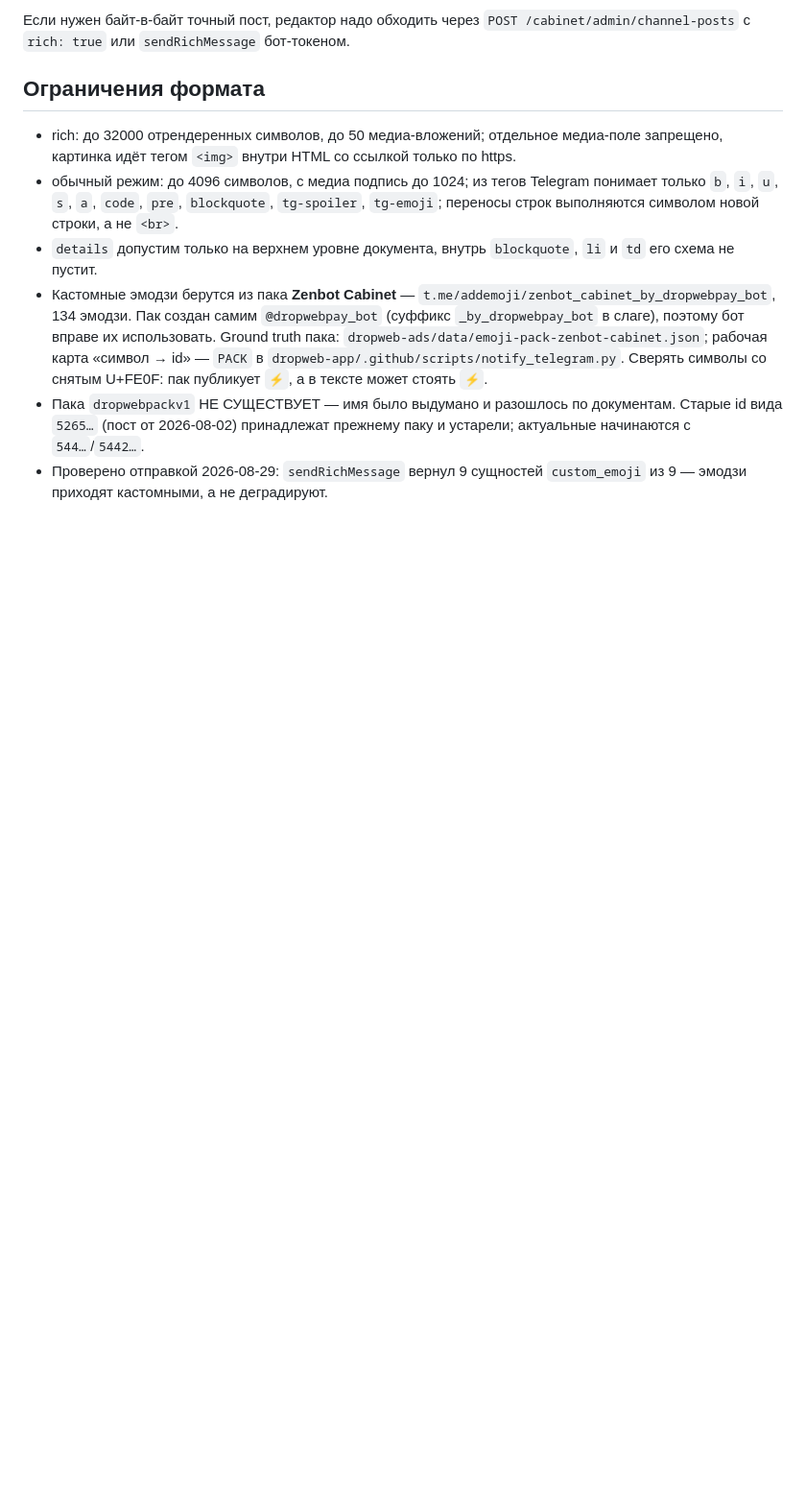
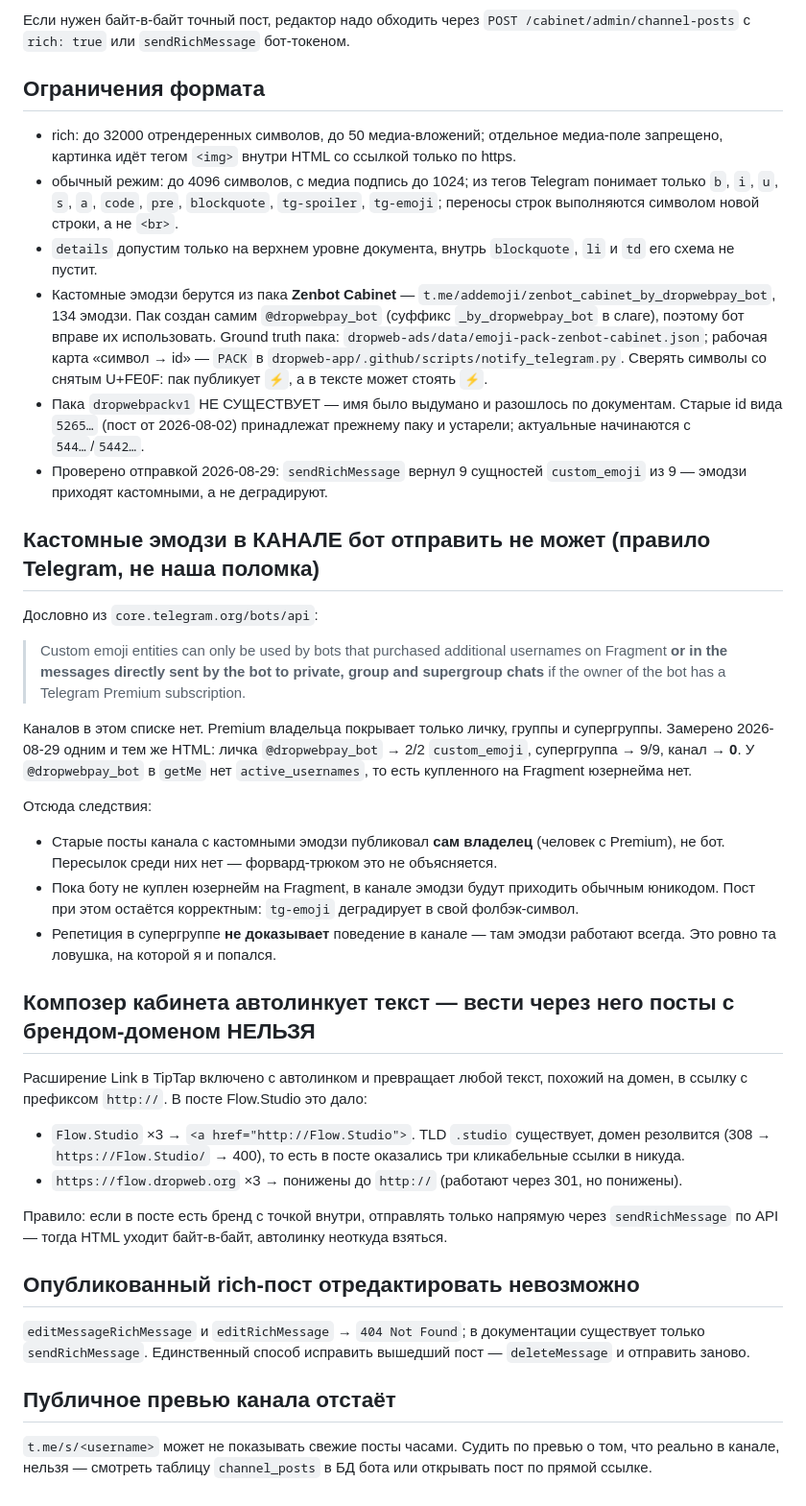
Before and after one commit to enkinvsh/dropweb-channel, a Markdown page: posts/README.md, the part around the change. Shown at 96% size. GitHub-like rendering; blank space fills up the shorter version.

Commit message:
posts: record why custom emoji cannot survive a bot post to a channel
Also the composer's autolink, which turned the brand name into three dead
http://Flow.Studio links, and the absence of any rich-message edit method.

```diff
--- a/posts/README.md
+++ b/posts/README.md
@@ -39,3 +39,47 @@
 - Кастомные эмодзи берутся из пака **Zenbot Cabinet** — `t.me/addemoji/zenbot_cabinet_by_dropwebpay_bot`, 134 эмодзи. Пак создан самим `@dropwebpay_bot` (суффикс `_by_dropwebpay_bot` в слаге), поэтому бот вправе их использовать. Ground truth пака: `dropweb-ads/data/emoji-pack-zenbot-cabinet.json`; рабочая карта «символ → id» — `PACK` в `dropweb-app/.github/scripts/notify_telegram.py`. Сверять символы со снятым U+FE0F: пак публикует `⚡`, а в тексте может стоять `⚡️`.
 - Пака `dropwebpackv1` НЕ СУЩЕСТВУЕТ — имя было выдумано и разошлось по документам. Старые id вида `5265…` (пост от 2026-08-02) принадлежат прежнему паку и устарели; актуальные начинаются с `544…`/`5442…`.
 - Проверено отправкой 2026-08-29: `sendRichMessage` вернул 9 сущностей `custom_emoji` из 9 — эмодзи приходят кастомными, а не деградируют.
+
+## Кастомные эмодзи в КАНАЛЕ бот отправить не может (правило Telegram, не наша поломка)
+
+Дословно из `core.telegram.org/bots/api`:
+
+> Custom emoji entities can only be used by bots that purchased additional usernames on Fragment
+> **or in the messages directly sent by the bot to private, group and supergroup chats**
+> if the owner of the bot has a Telegram Premium subscription.
+
+Каналов в этом списке нет. Premium владельца покрывает только личку, группы и супергруппы.
+Замерено 2026-08-29 одним и тем же HTML: личка `@dropwebpay_bot` → 2/2 `custom_emoji`,
+супергруппа → 9/9, канал → **0**. У `@dropwebpay_bot` в `getMe` нет `active_usernames`,
+то есть купленного на Fragment юзернейма нет.
+
+Отсюда следствия:
+
+- Старые посты канала с кастомными эмодзи публиковал **сам владелец** (человек с Premium), не бот.
+  Пересылок среди них нет — форвард-трюком это не объясняется.
+- Пока боту не куплен юзернейм на Fragment, в канале эмодзи будут приходить обычным юникодом.
+  Пост при этом остаётся корректным: `tg-emoji` деградирует в свой фолбэк-символ.
+- Репетиция в супергруппе **не доказывает** поведение в канале — там эмодзи работают всегда.
+  Это ровно та ловушка, на которой я и попался.
+
+## Композер кабинета автолинкует текст — вести через него посты с брендом-доменом НЕЛЬЗЯ
+
+Расширение Link в TipTap включено с автолинком и превращает любой текст, похожий на домен,
+в ссылку с префиксом `http://`. В посте Flow.Studio это дало:
+
+- `Flow.Studio` ×3 → `<a href="http://Flow.Studio">`. TLD `.studio` существует, домен резолвится
+  (308 → `https://Flow.Studio/` → 400), то есть в посте оказались три кликабельные ссылки в никуда.
+- `https://flow.dropweb.org` ×3 → понижены до `http://` (работают через 301, но понижены).
+
+Правило: если в посте есть бренд с точкой внутри, отправлять только напрямую через
+`sendRichMessage` по API — тогда HTML уходит байт-в-байт, автолинку неоткуда взяться.
+
+## Опубликованный rich-пост отредактировать невозможно
+
+`editMessageRichMessage` и `editRichMessage` → `404 Not Found`; в документации существует только
+`sendRichMessage`. Единственный способ исправить вышедший пост — `deleteMessage` и отправить заново.
+
+## Публичное превью канала отстаёт
+
+`t.me/s/<username>` может не показывать свежие посты часами. Судить по превью о том, что реально
+в канале, нельзя — смотреть таблицу `channel_posts` в БД бота или открывать пост по прямой ссылке.
```
